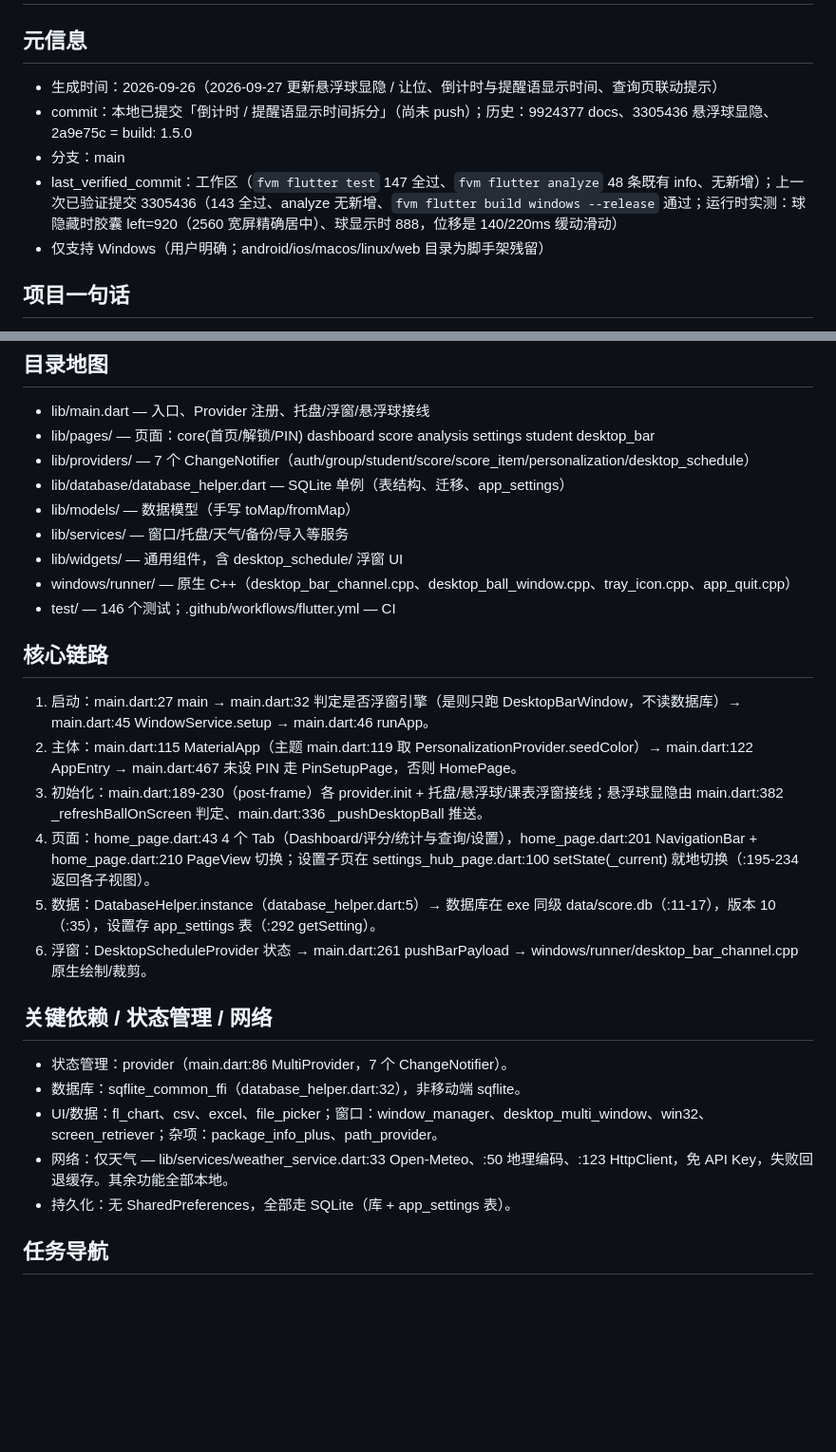
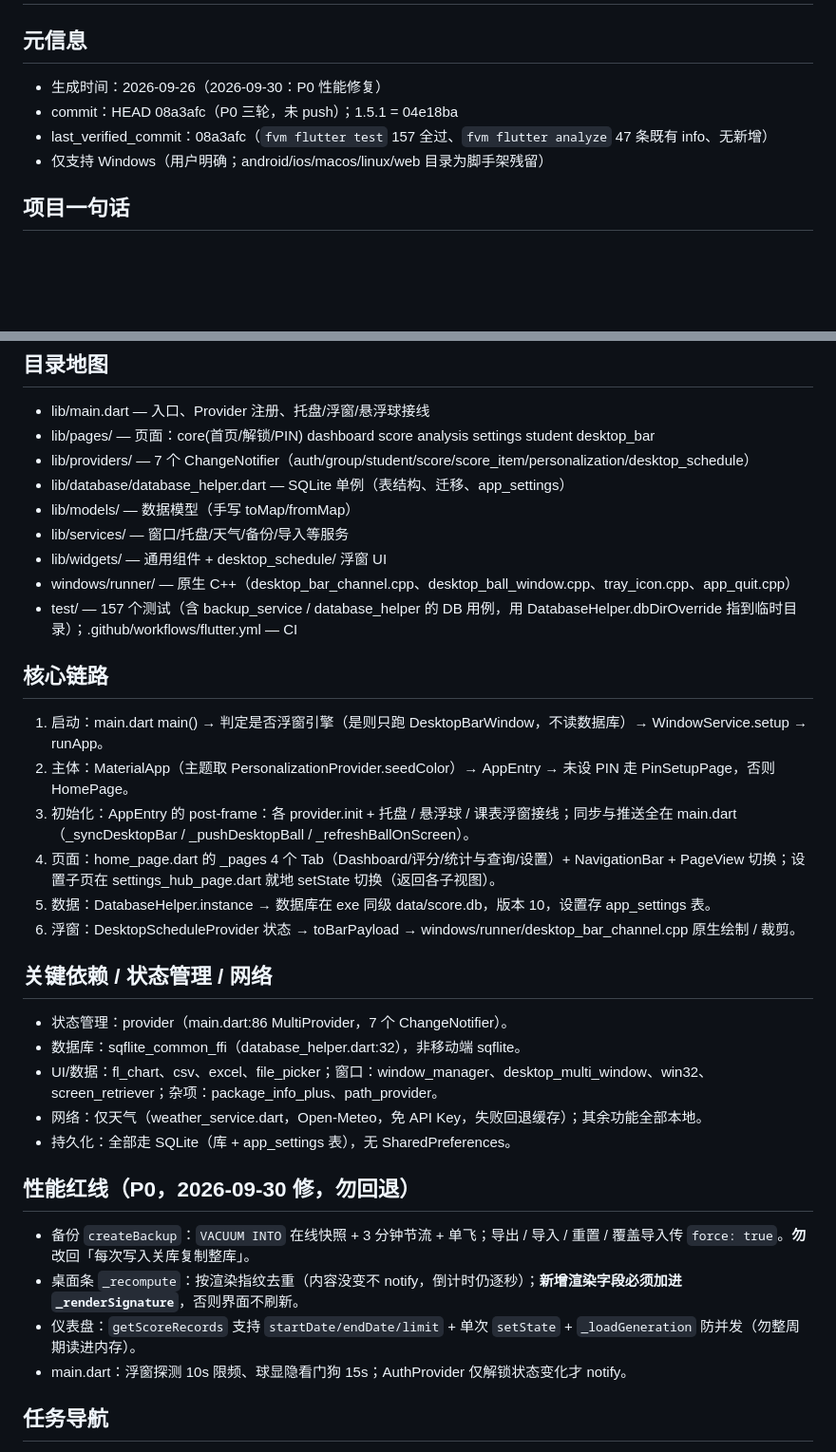
Before and after one commit to RuizeSun/class_score, a Markdown page: HANDOFF.md, 2 parts joined by grey strips. Shown at 95% size. Rendered like a GitHub page; blank space fills up the shorter version.

Commit message:
docs(handoff): 记录 P0 性能三条红线并刷新验证状态 / note the P0 performance invariants and refresh the verified state
新增「性能红线」小节：createBackup 的 VACUUM INTO + 节流 + force 用法、桌面条渲染指纹去重（新增渲染字段必须加进 _renderSignature）、仪表盘 getScoreRecords 新参数与并发保护、浮窗探测 / 球看门狗频率。

更新 last_verified_commit 为 08a3afc（157 全过、analyze 47 条既有 info）；测试数量与临时目录注入点同步；删掉已漂移的 main.dart 行号引用并压缩排版，守住 6000 字符上限（当前 5995）。

```diff
--- a/HANDOFF.md
+++ b/HANDOFF.md
@@ -2,10 +2,9 @@
 
 ## 元信息
 
-- 生成时间：2026-09-26（2026-09-27 更新悬浮球显隐 / 让位、倒计时与提醒语显示时间、查询页联动提示）
-- commit：本地已提交「倒计时 / 提醒语显示时间拆分」（尚未 push）；历史：9924377 docs、3305436 悬浮球显隐、2a9e75c = build: 1.5.0
-- 分支：main
-- last_verified_commit：工作区（`fvm flutter test` 147 全过、`fvm flutter analyze` 48 条既有 info、无新增）；上一次已验证提交 3305436（143 全过、analyze 无新增、`fvm flutter build windows --release` 通过；运行时实测：球隐藏时胶囊 left=920（2560 宽屏精确居中）、球显示时 888，位移是 140/220ms 缓动滑动）
+- 生成时间：2026-09-26（2026-09-30：P0 性能修复）
+- commit：HEAD 08a3afc（P0 三轮，未 push）；1.5.1 = 04e18ba
+- last_verified_commit：08a3afc（`fvm flutter test` 157 全过、`fvm flutter analyze` 47 条既有 info、无新增）
 - 仅支持 Windows（用户明确；android/ios/macos/linux/web 目录为脚手架残留）
 
 ## 项目一句话
@@ -20,26 +19,33 @@ Flutter (Windows) 班级量化评分桌面应用：学生/分组/评分项/评
 - lib/database/database_helper.dart — SQLite 单例（表结构、迁移、app_settings）
 - lib/models/ — 数据模型（手写 toMap/fromMap）
 - lib/services/ — 窗口/托盘/天气/备份/导入等服务
-- lib/widgets/ — 通用组件，含 desktop_schedule/ 浮窗 UI
+- lib/widgets/ — 通用组件 + desktop_schedule/ 浮窗 UI
 - windows/runner/ — 原生 C++（desktop_bar_channel.cpp、desktop_ball_window.cpp、tray_icon.cpp、app_quit.cpp）
-- test/ — 146 个测试；.github/workflows/flutter.yml — CI
+- test/ — 157 个测试（含 backup_service / database_helper 的 DB 用例，用 DatabaseHelper.dbDirOverride 指到临时目录）；.github/workflows/flutter.yml — CI
 
 ## 核心链路
 
-1. 启动：main.dart:27 main → main.dart:32 判定是否浮窗引擎（是则只跑 DesktopBarWindow，不读数据库）→ main.dart:45 WindowService.setup → main.dart:46 runApp。
-2. 主体：main.dart:115 MaterialApp（主题 main.dart:119 取 PersonalizationProvider.seedColor）→ main.dart:122 AppEntry → main.dart:467 未设 PIN 走 PinSetupPage，否则 HomePage。
-3. 初始化：main.dart:189-230（post-frame）各 provider.init + 托盘/悬浮球/课表浮窗接线；悬浮球显隐由 main.dart:382 _refreshBallOnScreen 判定、main.dart:336 _pushDesktopBall 推送。
-4. 页面：home_page.dart:43 4 个 Tab（Dashboard/评分/统计与查询/设置），home_page.dart:201 NavigationBar + home_page.dart:210 PageView 切换；设置子页在 settings_hub_page.dart:100 setState(\_current) 就地切换（:195-234 返回各子视图）。
-5. 数据：DatabaseHelper.instance（database_helper.dart:5）→ 数据库在 exe 同级 data/score.db（:11-17），版本 10（:35），设置存 app_settings 表（:292 getSetting）。
-6. 浮窗：DesktopScheduleProvider 状态 → main.dart:261 pushBarPayload → windows/runner/desktop_bar_channel.cpp 原生绘制/裁剪。
+1. 启动：main.dart main() → 判定是否浮窗引擎（是则只跑 DesktopBarWindow，不读数据库）→ WindowService.setup → runApp。
+2. 主体：MaterialApp（主题取 PersonalizationProvider.seedColor）→ AppEntry → 未设 PIN 走 PinSetupPage，否则 HomePage。
+3. 初始化：AppEntry 的 post-frame：各 provider.init + 托盘 / 悬浮球 / 课表浮窗接线；同步与推送全在 main.dart（_syncDesktopBar / _pushDesktopBall / _refreshBallOnScreen）。
+4. 页面：home_page.dart 的 _pages 4 个 Tab（Dashboard/评分/统计与查询/设置）+ NavigationBar + PageView 切换；设置子页在 settings_hub_page.dart 就地 setState 切换（返回各子视图）。
+5. 数据：DatabaseHelper.instance → 数据库在 exe 同级 data/score.db，版本 10，设置存 app_settings 表。
+6. 浮窗：DesktopScheduleProvider 状态 → toBarPayload → windows/runner/desktop_bar_channel.cpp 原生绘制 / 裁剪。
 
 ## 关键依赖 / 状态管理 / 网络
 
 - 状态管理：provider（main.dart:86 MultiProvider，7 个 ChangeNotifier）。
 - 数据库：sqflite_common_ffi（database_helper.dart:32），非移动端 sqflite。
 - UI/数据：fl_chart、csv、excel、file_picker；窗口：window_manager、desktop_multi_window、win32、screen_retriever；杂项：package_info_plus、path_provider。
-- 网络：仅天气 — lib/services/weather_service.dart:33 Open-Meteo、:50 地理编码、:123 HttpClient，免 API Key，失败回退缓存。其余功能全部本地。
-- 持久化：无 SharedPreferences，全部走 SQLite（库 + app_settings 表）。
+- 网络：仅天气（weather_service.dart，Open-Meteo，免 API Key，失败回退缓存）；其余功能全部本地。
+- 持久化：全部走 SQLite（库 + app_settings 表），无 SharedPreferences。
+
+## 性能红线（P0，2026-09-30 修，勿回退）
+
+- 备份 `createBackup`：`VACUUM INTO` 在线快照 + 3 分钟节流 + 单飞；导出 / 导入 / 重置 / 覆盖导入传 `force: true`。**勿**改回「每次写入关库复制整库」。
+- 桌面条 `_recompute`：按渲染指纹去重（内容没变不 notify，倒计时仍逐秒）；**新增渲染字段必须加进 `_renderSignature`**，否则界面不刷新。
+- 仪表盘：`getScoreRecords` 支持 `startDate/endDate/limit` + 单次 `setState` + `_loadGeneration` 防并发（勿整周期读进内存）。
+- main.dart：浮窗探测 10s 限频、球显隐看门狗 15s；AuthProvider 仅解锁状态变化才 notify。
 
 ## 任务导航
 
```
Also changed, not shown: other parts of HANDOFF.md (+1 -1 lines).
